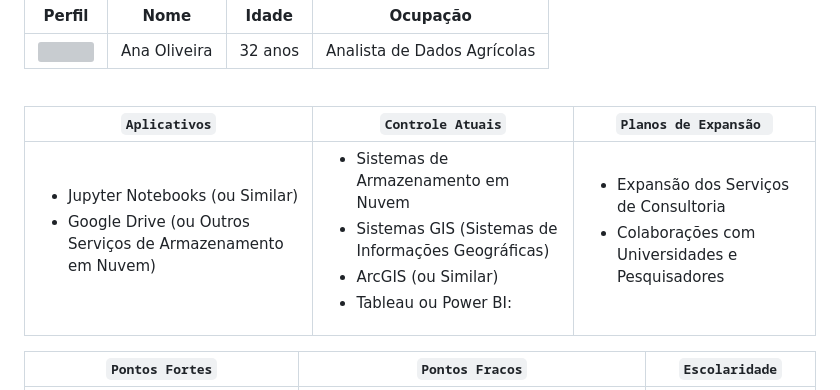
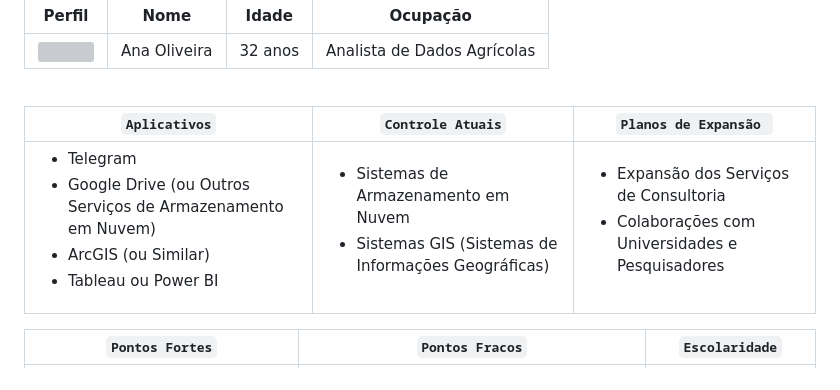
Before and after one commit to ICEI-PUC-Minas-PMV-SInt/pmv-sint-2023-2-e3-proj-back-t1-erp-para-produtores-rurais, a Markdown page: docs/02-Especificação do Projeto.md, the part around the change. GitHub-like rendering; grey boxes are pictures that could not be loaded.

```diff
--- a/docs/02-Especificação do Projeto.md
+++ b/docs/02-Especificação do Projeto.md
@@ -110,7 +110,7 @@ João é um agricultor dedicado e prático. Ele valoriza soluções simples e di
 
 | `Aplicativos` | `Controle Atuais` |`Planos de Expansão `|
 |--------------------|------------------------------------|----------------------------------------|
-|<ul><li>Jupyter Notebooks (ou Similar)</li><li>Google Drive (ou Outros Serviços de Armazenamento em Nuvem)</li></ul>| <ul><li>Sistemas de Armazenamento em Nuvem</li><li>Sistemas GIS (Sistemas de Informações Geográficas) </li><li>ArcGIS (ou Similar)</li><li>Tableau ou Power BI:</li></ul> |<ul><li>Expansão dos Serviços de Consultoria</li><li>Colaborações com Universidades e Pesquisadores</li></ul>|
+|<ul><li>Telegram</li><li>Google Drive (ou Outros Serviços de Armazenamento em Nuvem)</li><li>ArcGIS (ou Similar)</li><li>Tableau ou Power BI</li></ul>| <ul><li>Sistemas de Armazenamento em Nuvem</li><li>Sistemas GIS (Sistemas de Informações Geográficas) </li></ul> |<ul><li>Expansão dos Serviços de Consultoria</li><li>Colaborações com Universidades e Pesquisadores</li></ul>|
 
 | `Pontos Fortes` | `Pontos Fracos` |`Escolaridade`|
 |--------------------|------------------------------------|----------------------------------------|
```
